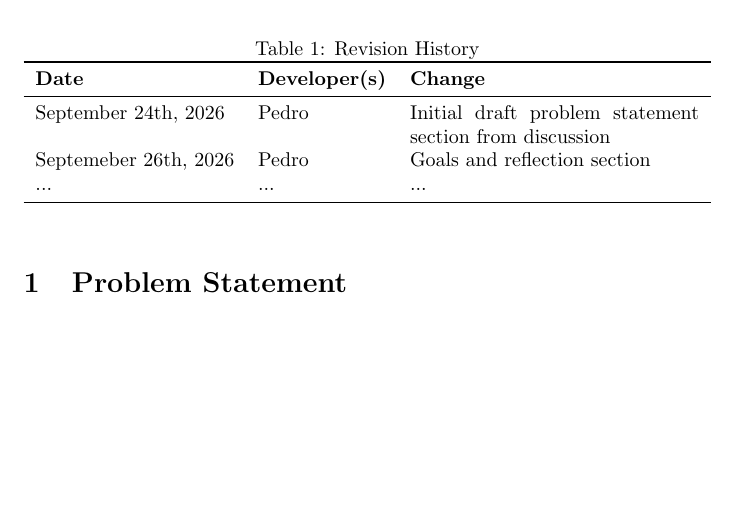
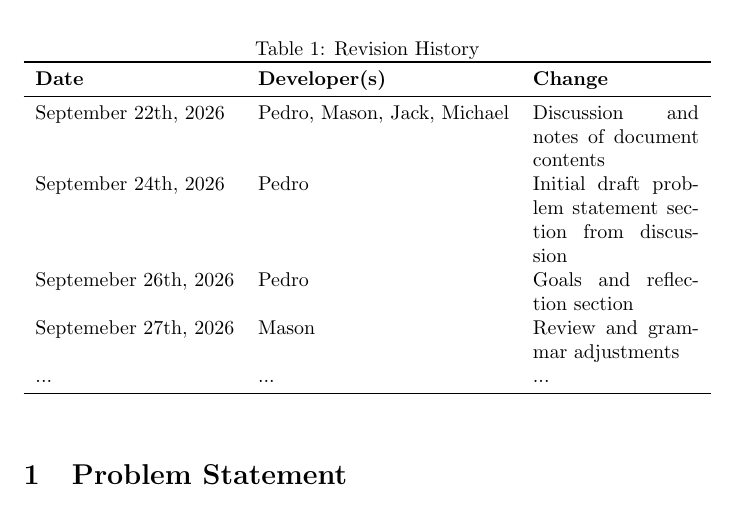
Before and after one commit to JackEaston4/Troitsky-Toolbox, a LaTeX document (docs/ProblemStatementAndGoals/ProblemStatement.tex): part of page 1 of 6, cut so that both start at the same text, the shorter picture padded with empty space. Compiled offline with pdfLaTeX; a LaTeX package or settings file that is missing is left out.

Commit message:
Revision history and readme

```diff
--- a/docs/ProblemStatementAndGoals/ProblemStatement.tex
+++ b/docs/ProblemStatementAndGoals/ProblemStatement.tex
@@ -22,8 +22,10 @@
 \toprule
 \textbf{Date} & \textbf{Developer(s)} & \textbf{Change}\\
 \midrule
+September 22th, 2026 & Pedro, Mason, Jack, Michael & Discussion and notes of document contents\\
 September 24th, 2026 & Pedro & Initial draft problem statement section from discussion\\
 Septemeber 26th, 2026 & Pedro & Goals and reflection section\\
+Septemeber 27th, 2026 & Mason & Review and grammar adjustments\\
 ... & ... & ...\\
 \bottomrule
 \end{tabularx}
```
Also changed, not shown: README.md.
